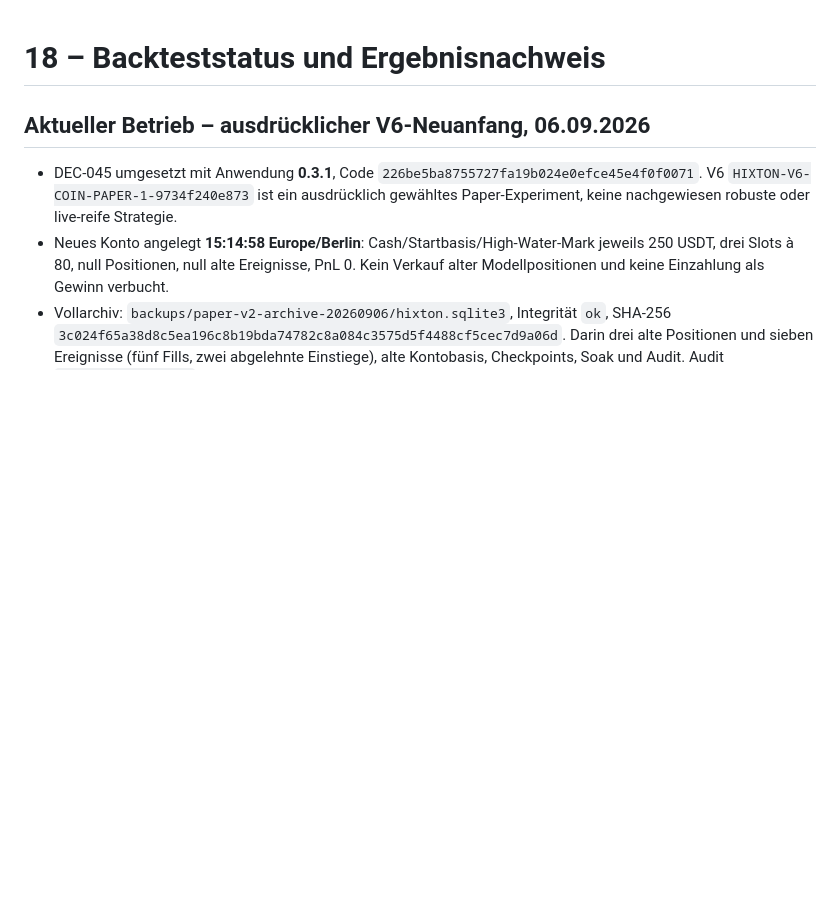
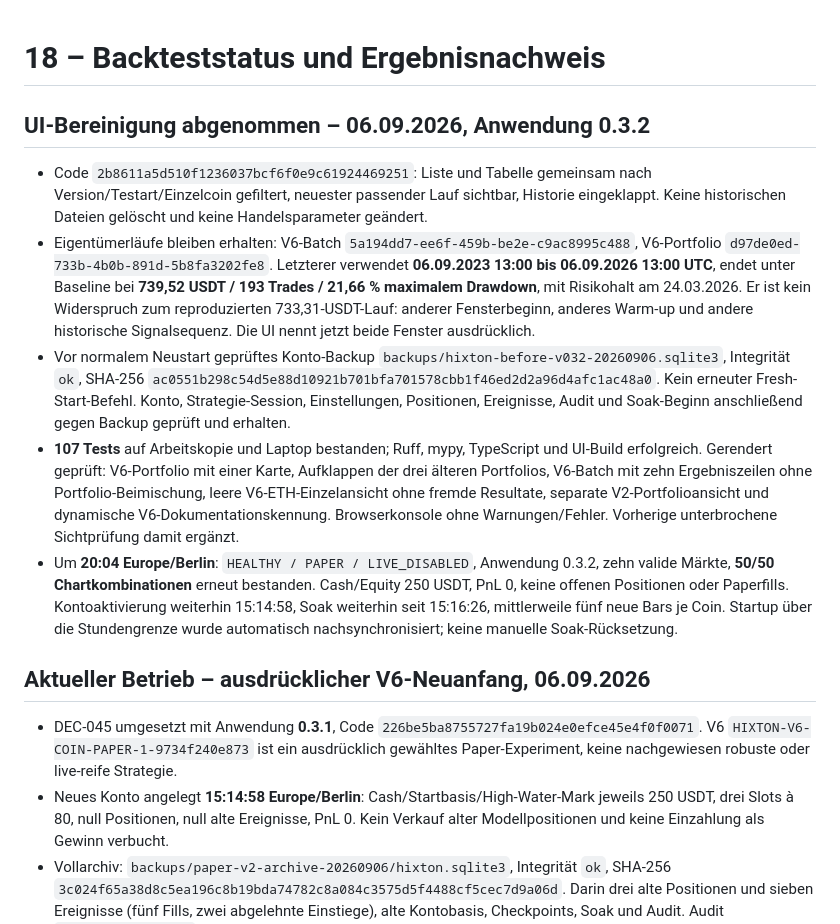
Before and after one commit to 127027/Der-Hixton, a Markdown page: DMS/18_BACKTEST_STATUS_UND_ERGEBNISFORMAT.md, the part around the change. GitHub-like rendering; blank space fills up the shorter version.

Commit message:
Record clean UI acceptance and preserved V6 Paper session

```diff
--- a/DMS/18_BACKTEST_STATUS_UND_ERGEBNISFORMAT.md
+++ b/DMS/18_BACKTEST_STATUS_UND_ERGEBNISFORMAT.md
@@ -1,4 +1,12 @@
 # 18 – Backteststatus und Ergebnisnachweis
+
+## UI-Bereinigung abgenommen – 06.09.2026, Anwendung 0.3.2
+
+- Code `2b8611a5d510f1236037bcf6f0e9c61924469251`: Liste und Tabelle gemeinsam nach Version/Testart/Einzelcoin gefiltert, neuester passender Lauf sichtbar, Historie eingeklappt. Keine historischen Dateien gelöscht und keine Handelsparameter geändert.
+- Eigentümerläufe bleiben erhalten: V6-Batch `5a194dd7-ee6f-459b-be2e-c9ac8995c488`, V6-Portfolio `d97de0ed-733b-4b0b-891d-5b8fa3202fe8`. Letzterer verwendet **06.09.2023 13:00 bis 06.09.2026 13:00 UTC**, endet unter Baseline bei **739,52 USDT / 193 Trades / 21,66 % maximalem Drawdown**, mit Risikohalt am 24.03.2026. Er ist kein Widerspruch zum reproduzierten 733,31-USDT-Lauf: anderer Fensterbeginn, anderes Warm-up und andere historische Signalsequenz. Die UI nennt jetzt beide Fenster ausdrücklich.
+- Vor normalem Neustart geprüftes Konto-Backup `backups/hixton-before-v032-20260906.sqlite3`, Integrität `ok`, SHA-256 `ac0551b298c54d5e88d10921b701bfa701578cbb1f46ed2d2a96d4afc1ac48a0`. Kein erneuter Fresh-Start-Befehl. Konto, Strategie-Session, Einstellungen, Positionen, Ereignisse, Audit und Soak-Beginn anschließend gegen Backup geprüft und erhalten.
+- **107 Tests** auf Arbeitskopie und Laptop bestanden; Ruff, mypy, TypeScript und UI-Build erfolgreich. Gerendert geprüft: V6-Portfolio mit einer Karte, Aufklappen der drei älteren Portfolios, V6-Batch mit zehn Ergebniszeilen ohne Portfolio-Beimischung, leere V6-ETH-Einzelansicht ohne fremde Resultate, separate V2-Portfolioansicht und dynamische V6-Dokumentationskennung. Browserkonsole ohne Warnungen/Fehler. Vorherige unterbrochene Sichtprüfung damit ergänzt.
+- Um **20:04 Europe/Berlin**: `HEALTHY / PAPER / LIVE_DISABLED`, Anwendung 0.3.2, zehn valide Märkte, **50/50 Chartkombinationen** erneut bestanden. Cash/Equity 250 USDT, PnL 0, keine offenen Positionen oder Paperfills. Kontoaktivierung weiterhin 15:14:58, Soak weiterhin seit 15:16:26, mittlerweile fünf neue Bars je Coin. Startup über die Stundengrenze wurde automatisch nachsynchronisiert; keine manuelle Soak-Rücksetzung.
 
 ## Aktueller Betrieb – ausdrücklicher V6-Neuanfang, 06.09.2026
 
```
Also changed, not shown: DMS/20_BETRIEBSRUNBOOK.md (+2 -0 lines).
